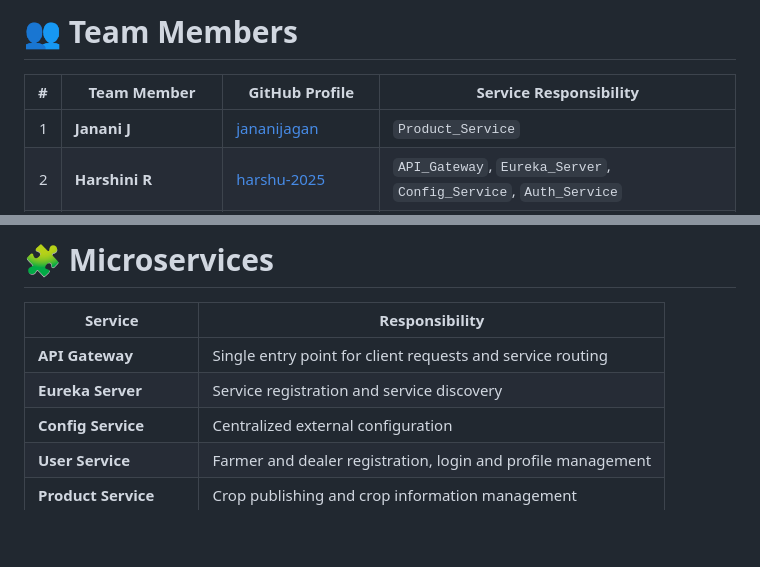
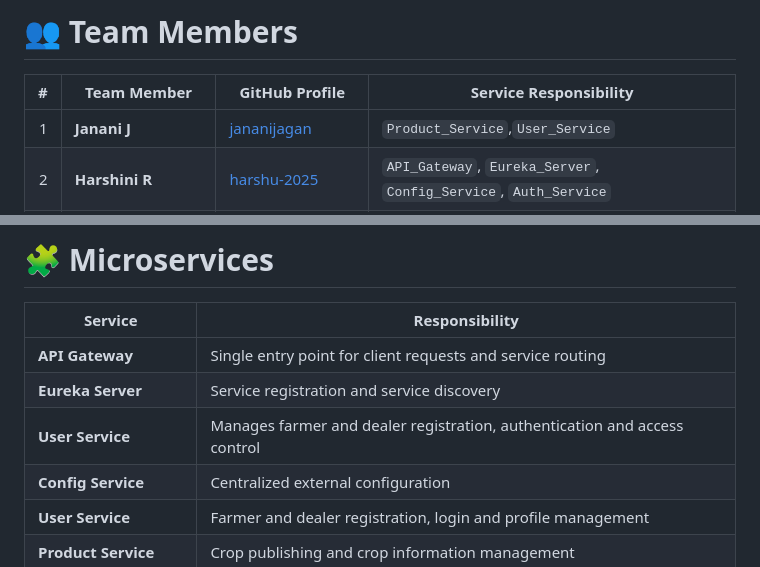
Before and after one commit to Mithran12/CROP_DEAL, a Markdown page: README.md, 2 parts joined by grey strips. GitHub-like rendering; blank space fills up the shorter version.

```diff
--- a/README.md
+++ b/README.md
@@ -70,7 +70,7 @@ The system is implemented using a **Spring Boot Microservices Architecture** wit
 
 | # | Team Member | GitHub Profile | Service Responsibility |
 |---:|---|---|---|
-| 1 | **Janani J** | [jananijagan](https://github.com/jananijagan) | `Product_Service` |
+| 1 | **Janani J** | [jananijagan](https://github.com/jananijagan) | `Product_Service`,`User_Service`|
 | 2 | **Harshini R** | [harshu-2025](https://github.com/harshu-2025) | `API_Gateway`, `Eureka_Server`, `Config_Service`, `Auth_Service` |
 | 3 | **Gobika S** | [Gobika-Subramaniam](https://github.com/Gobika-Subramaniam) | `Order_Service` |
 | 4 | **Sriman Ragaventra S K** | [srimansk](https://github.com/srimansk) | `Report_Service` |
@@ -84,6 +84,7 @@ The system is implemented using a **Spring Boot Microservices Architecture** wit
 |---|---|
 | **API Gateway** | Single entry point for client requests and service routing |
 | **Eureka Server** | Service registration and service discovery |
+| **User Service** | Manages farmer and dealer registration, authentication and access control |
 | **Config Service** | Centralized external configuration |
 | **User Service** | Farmer and dealer registration, login and profile management |
 | **Product Service** | Crop publishing and crop information management |
```
